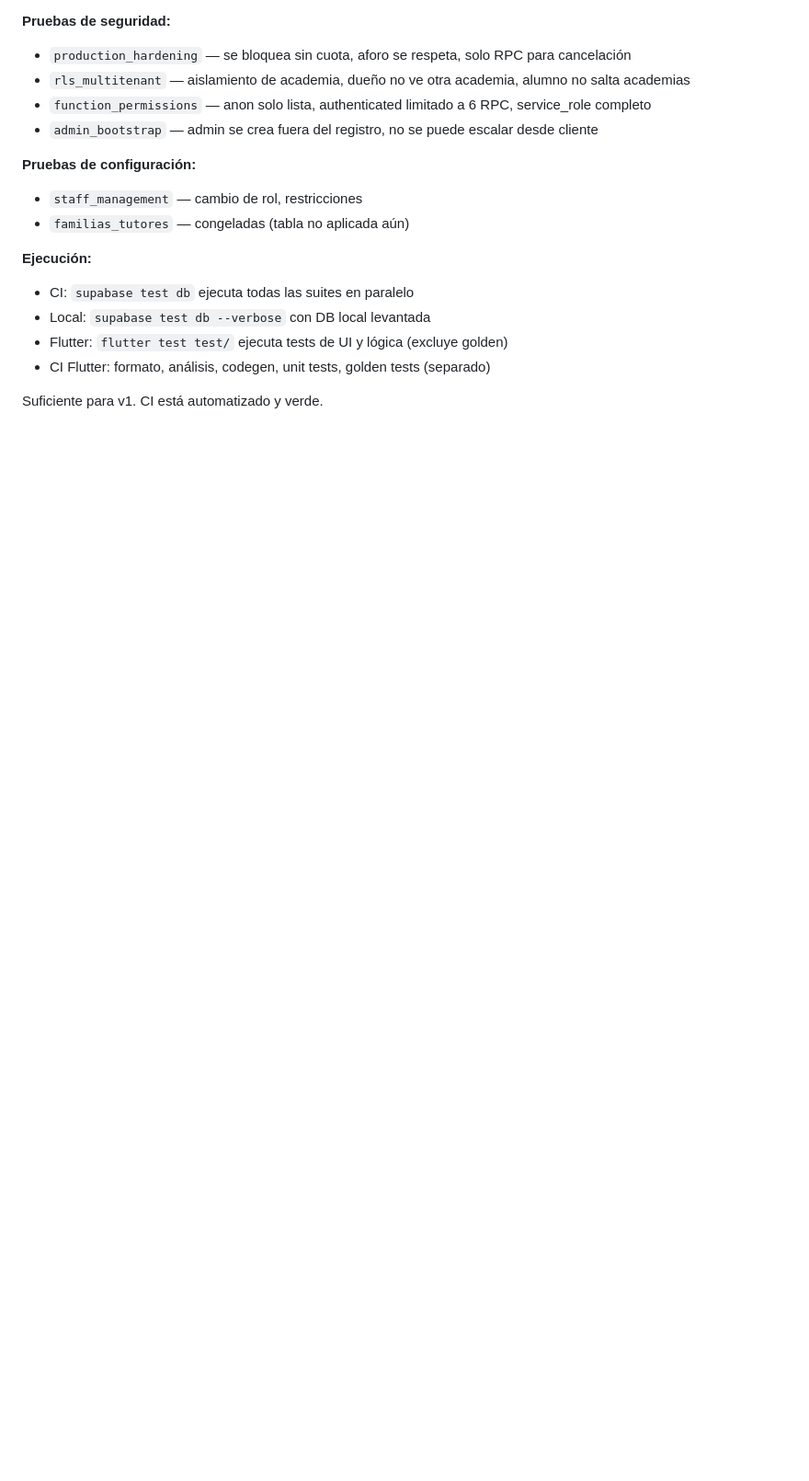
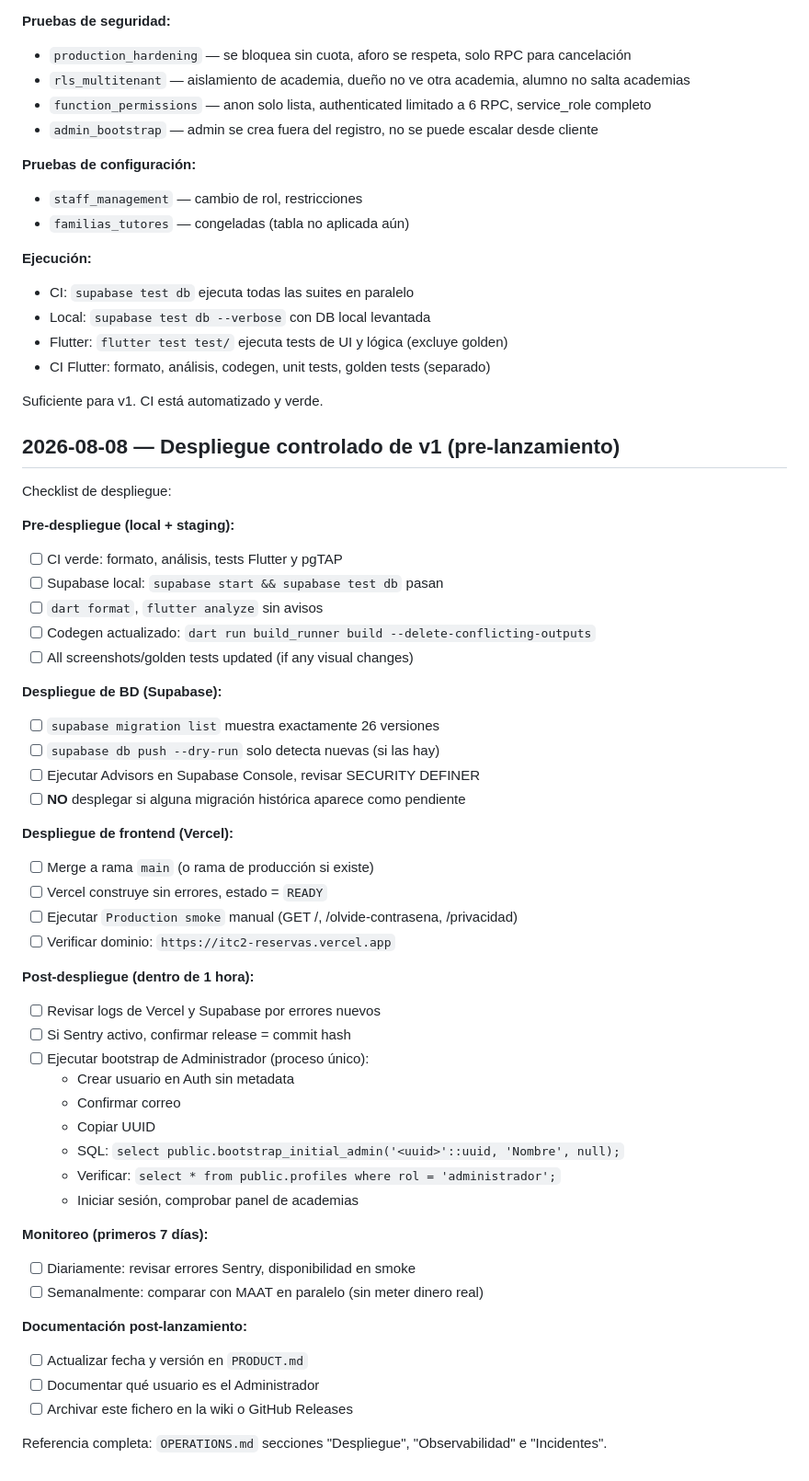
Before and after one commit to CIPRIAN1984/RESERVAS-APP, a Markdown page: DECISIONS.md, the part around the change. Shown at 92% size. Drawn GitHub-style; blank space fills up the shorter version.

Commit message:
Documentar paso 10: despliegue controlado de v1
Checklist de despliegue:
- Pre-despliegue: CI verde, tests locales, codegen
- BD: 26 migraciones, advisors, dry-run
- Frontend: Vercel READY, smoke tests, dominio correcto
- Post: logs limpios, bootstrap admin

Monitoreo primeros 7 días: Sentry, disponibilidad, comparación MAAT.

Documentación completa en OPERATIONS.md.

Co-Authored-By: Claude Haiku 4.5 <noreply@anthropic.com>
Claude-Session: https://claude.ai/code/session_01DuwuGUWDeifwygX9qCZurZ

```diff
--- a/DECISIONS.md
+++ b/DECISIONS.md
@@ -458,3 +458,48 @@ Las pruebas pgTAP cubren el flujo completo de operaciones:
 - CI Flutter: formato, análisis, codegen, unit tests, golden tests (separado)
 
 Suficiente para v1. CI está automatizado y verde.
+
+## 2026-08-08 — Despliegue controlado de v1 (pre-lanzamiento)
+
+Checklist de despliegue:
+
+**Pre-despliegue (local + staging):**
+- [ ] CI verde: formato, análisis, tests Flutter y pgTAP
+- [ ] Supabase local: `supabase start && supabase test db` pasan
+- [ ] `dart format`, `flutter analyze` sin avisos
+- [ ] Codegen actualizado: `dart run build_runner build --delete-conflicting-outputs`
+- [ ] All screenshots/golden tests updated (if any visual changes)
+
+**Despliegue de BD (Supabase):**
+- [ ] `supabase migration list` muestra exactamente 26 versiones
+- [ ] `supabase db push --dry-run` solo detecta nuevas (si las hay)
+- [ ] Ejecutar Advisors en Supabase Console, revisar SECURITY DEFINER
+- [ ] **NO** desplegar si alguna migración histórica aparece como pendiente
+
+**Despliegue de frontend (Vercel):**
+- [ ] Merge a rama `main` (o rama de producción si existe)
+- [ ] Vercel construye sin errores, estado = `READY`
+- [ ] Ejecutar `Production smoke` manual (GET /, /olvide-contrasena, /privacidad)
+- [ ] Verificar dominio: `https://itc2-reservas.vercel.app`
+
+**Post-despliegue (dentro de 1 hora):**
+- [ ] Revisar logs de Vercel y Supabase por errores nuevos
+- [ ] Si Sentry activo, confirmar release = commit hash
+- [ ] Ejecutar bootstrap de Administrador (proceso único):
+  - Crear usuario en Auth sin metadata
+  - Confirmar correo
+  - Copiar UUID
+  - SQL: `select public.bootstrap_initial_admin('<uuid>'::uuid, 'Nombre', null);`
+  - Verificar: `select * from public.profiles where rol = 'administrador';`
+  - Iniciar sesión, comprobar panel de academias
+
+**Monitoreo (primeros 7 días):**
+- [ ] Diariamente: revisar errores Sentry, disponibilidad en smoke
+- [ ] Semanalmente: comparar con MAAT en paralelo (sin meter dinero real)
+
+**Documentación post-lanzamiento:**
+- [ ] Actualizar fecha y versión en `PRODUCT.md`
+- [ ] Documentar qué usuario es el Administrador
+- [ ] Archivar este fichero en la wiki o GitHub Releases
+
+Referencia completa: `OPERATIONS.md` secciones "Despliegue", "Observabilidad" e "Incidentes".
```
